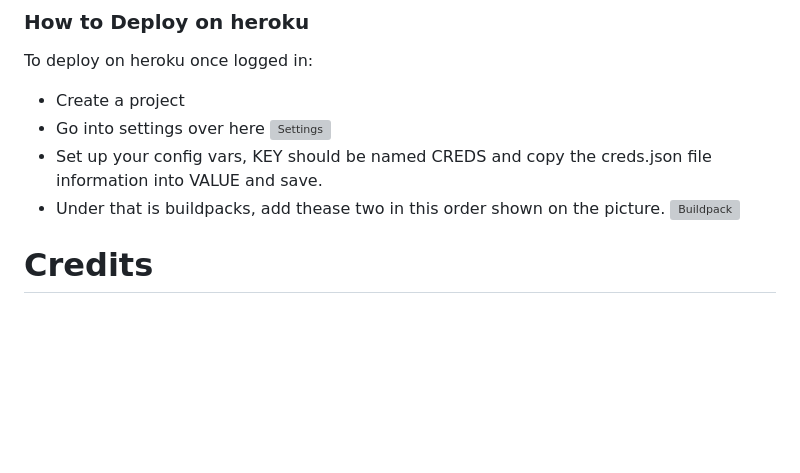
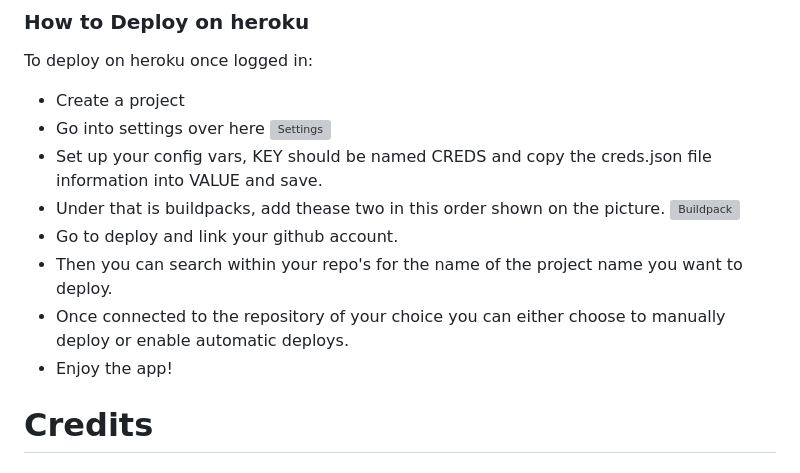
Before and after one commit to Code-Institute-Submissions/JohanABlomqvist-fortunecookiepp3, a Markdown page: README.md, the part around the change. Drawn GitHub-style; blank space fills up the shorter version; grey boxes are pictures that could not be loaded.

Commit message:
heroku setup readme.md

```diff
--- a/README.md
+++ b/README.md
@@ -112,7 +112,11 @@ To deploy on heroku once logged in:
 ![Settings](https://github.com/JohanABlomqvist/fortunecookiepp3/blob/c475015d2d1872e244efe45897a25058a194719a/assets/images/heroku1.PNG)
 - Set up your config vars, KEY should be named CREDS and copy the creds.json file information into VALUE and save.
 - Under that is buildpacks, add thease two in this order shown on the picture.
-![Buildpack]()
+![Buildpack](https://github.com/JohanABlomqvist/fortunecookiepp3/blob/9085ed4e95801375846608b92b23dff39adb38fc/assets/images/heroku2.PNG)
+- Go to deploy and link your github account.
+- Then you can search within your repo's for the name of the project name you want to deploy.
+- Once connected to the repository of your choice you can either choose to manually deploy or enable automatic deploys.
+- Enjoy the app!
 
 # Credits
 
```
